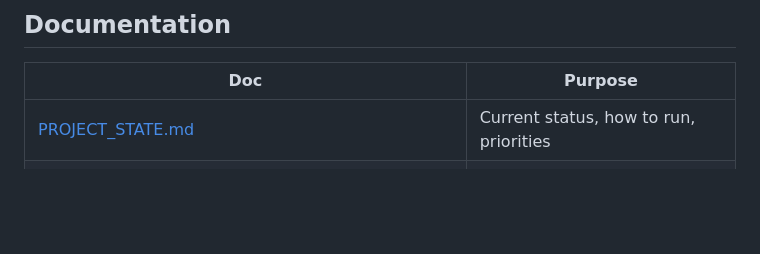
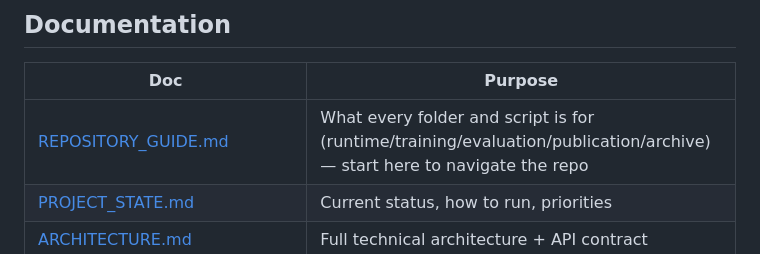
Before and after one commit to harshrastogii/BirdDashboard, a Markdown page: README.md, the part around the change. Drawn GitHub-style; blank space fills up the shorter version.

Commit message:
Add repository guide for future development

```diff
--- a/README.md
+++ b/README.md
@@ -174,6 +174,7 @@ training_data/, sample_audio/               Xeno-canto dataset + demo audio (git
 
 | Doc | Purpose |
 |---|---|
+| [REPOSITORY_GUIDE.md](REPOSITORY_GUIDE.md) | What every folder and script is for (runtime/training/evaluation/publication/archive) — start here to navigate the repo |
 | [PROJECT_STATE.md](PROJECT_STATE.md) | Current status, how to run, priorities |
 | [ARCHITECTURE.md](ARCHITECTURE.md) | Full technical architecture + API contract |
 | [MODEL_REGISTRY.md](MODEL_REGISTRY.md) | Every model, rationale, metric provenance |
```
Also changed, not shown: CLAUDE.md (+1 -0 lines), REPOSITORY_GUIDE.md (added, +84 -0 lines).
